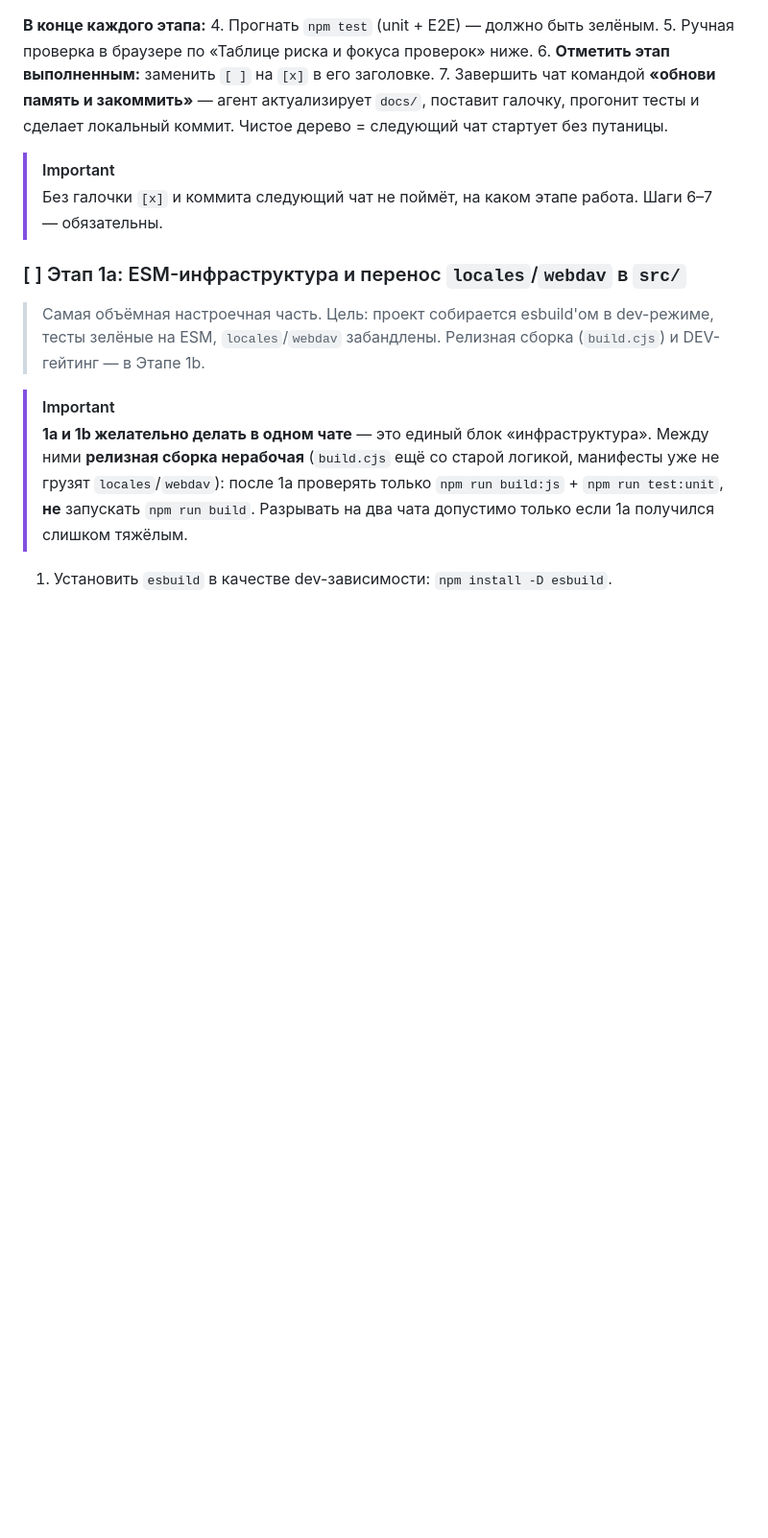
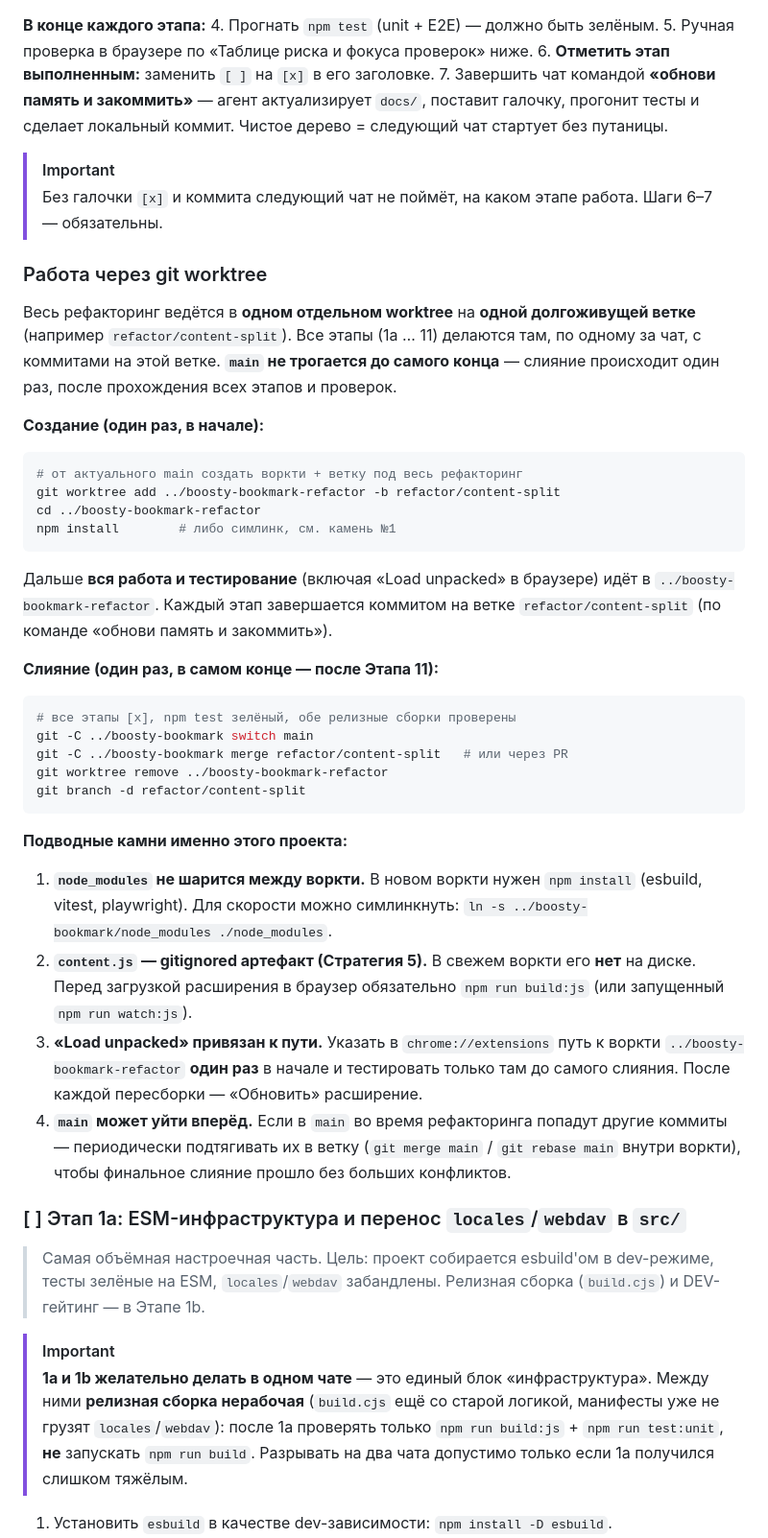
Before and after one commit to akai2211/boosty-bookmark, a Markdown page: docs/split_plan.md, the part around the change. Shown at 96% size. Drawn GitHub-style; blank space fills up the shorter version.

Commit message:
docs: добавлен раздел о работе через git worktree в split_plan.md
Один долгоживущий worktree (refactor/content-split) на весь рефакторинг,
слияние с main один раз в конце после всех проверок. Описаны подводные
камни проекта: node_modules на воркти, gitignored content.js, путь
«Load unpacked», подтягивание main.

Co-Authored-By: Claude Opus 4.8 <noreply@anthropic.com>

````diff
--- a/docs/split_plan.md
+++ b/docs/split_plan.md
@@ -177,6 +177,34 @@ esbuild src/content.js --bundle --define:DEV=false --minify-syntax --outfile=.tm
 
 > [!IMPORTANT]
 > Без галочки `[x]` и коммита следующий чат не поймёт, на каком этапе работа. Шаги 6–7 — обязательны.
+
+### Работа через git worktree
+
+Весь рефакторинг ведётся в **одном отдельном worktree** на **одной долгоживущей ветке** (например `refactor/content-split`). Все этапы (1a … 11) делаются там, по одному за чат, с коммитами на этой ветке. **`main` не трогается до самого конца** — слияние происходит один раз, после прохождения всех этапов и проверок.
+
+**Создание (один раз, в начале):**
+```sh
+# от актуального main создать воркти + ветку под весь рефакторинг
+git worktree add ../boosty-bookmark-refactor -b refactor/content-split
+cd ../boosty-bookmark-refactor
+npm install        # либо симлинк, см. камень №1
+```
+Дальше **вся работа и тестирование** (включая «Load unpacked» в браузере) идёт в `../boosty-bookmark-refactor`. Каждый этап завершается коммитом на ветке `refactor/content-split` (по команде «обнови память и закоммить»).
+
+**Слияние (один раз, в самом конце — после Этапа 11):**
+```sh
+# все этапы [x], npm test зелёный, обе релизные сборки проверены
+git -C ../boosty-bookmark switch main
+git -C ../boosty-bookmark merge refactor/content-split   # или через PR
+git worktree remove ../boosty-bookmark-refactor
+git branch -d refactor/content-split
+```
+
+**Подводные камни именно этого проекта:**
+1. **`node_modules` не шарится между воркти.** В новом воркти нужен `npm install` (esbuild, vitest, playwright). Для скорости можно симлинкнуть: `ln -s ../boosty-bookmark/node_modules ./node_modules`.
+2. **`content.js` — gitignored артефакт (Стратегия 5).** В свежем воркти его **нет** на диске. Перед загрузкой расширения в браузер обязательно `npm run build:js` (или запущенный `npm run watch:js`).
+3. **«Load unpacked» привязан к пути.** Указать в `chrome://extensions` путь к воркти `../boosty-bookmark-refactor` **один раз** в начале и тестировать только там до самого слияния. После каждой пересборки — «Обновить» расширение.
+4. **`main` может уйти вперёд.** Если в `main` во время рефакторинга попадут другие коммиты — периодически подтягивать их в ветку (`git merge main` / `git rebase main` внутри воркти), чтобы финальное слияние прошло без больших конфликтов.
 
 ### [ ] Этап 1a: ESM-инфраструктура и перенос `locales`/`webdav` в `src/`
 
````
